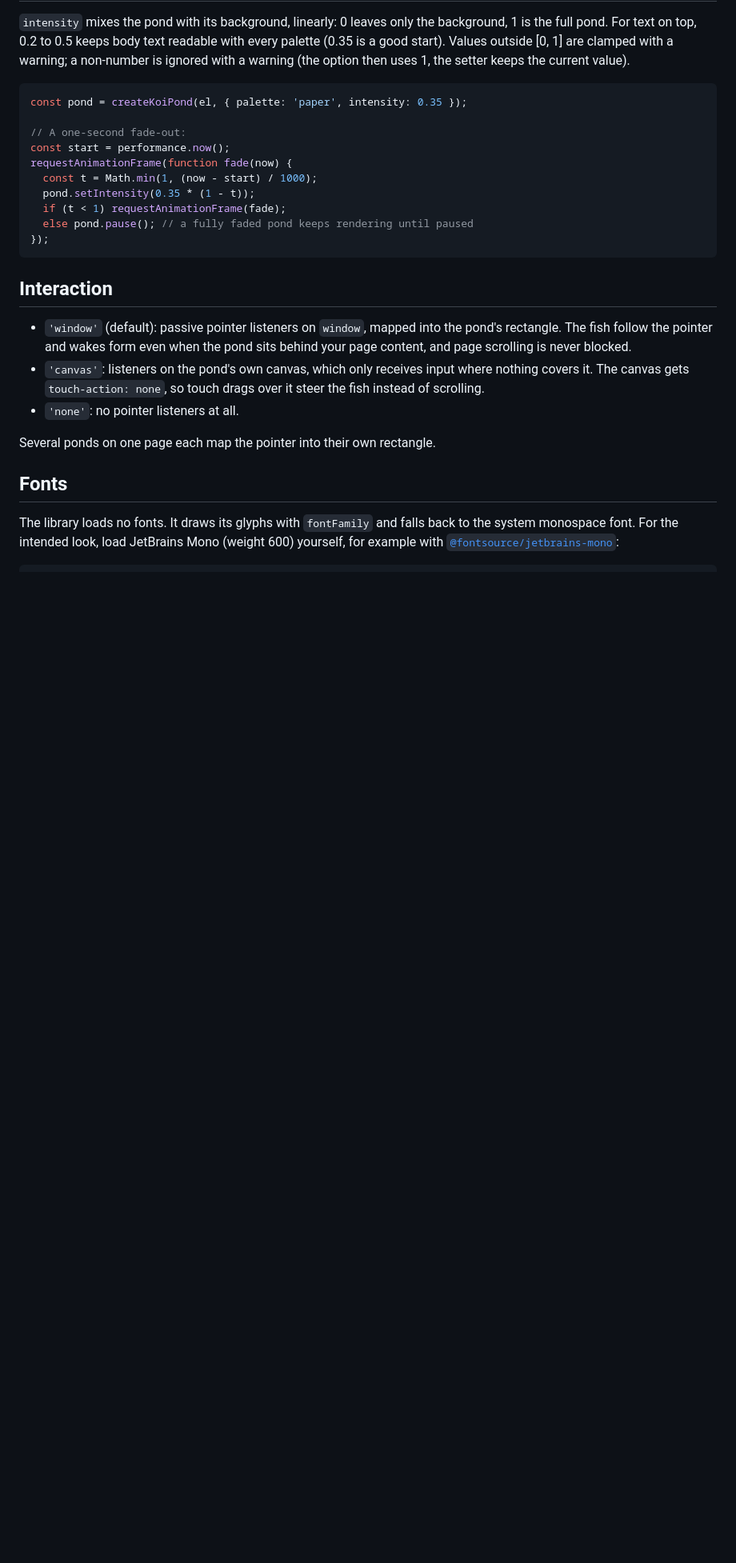
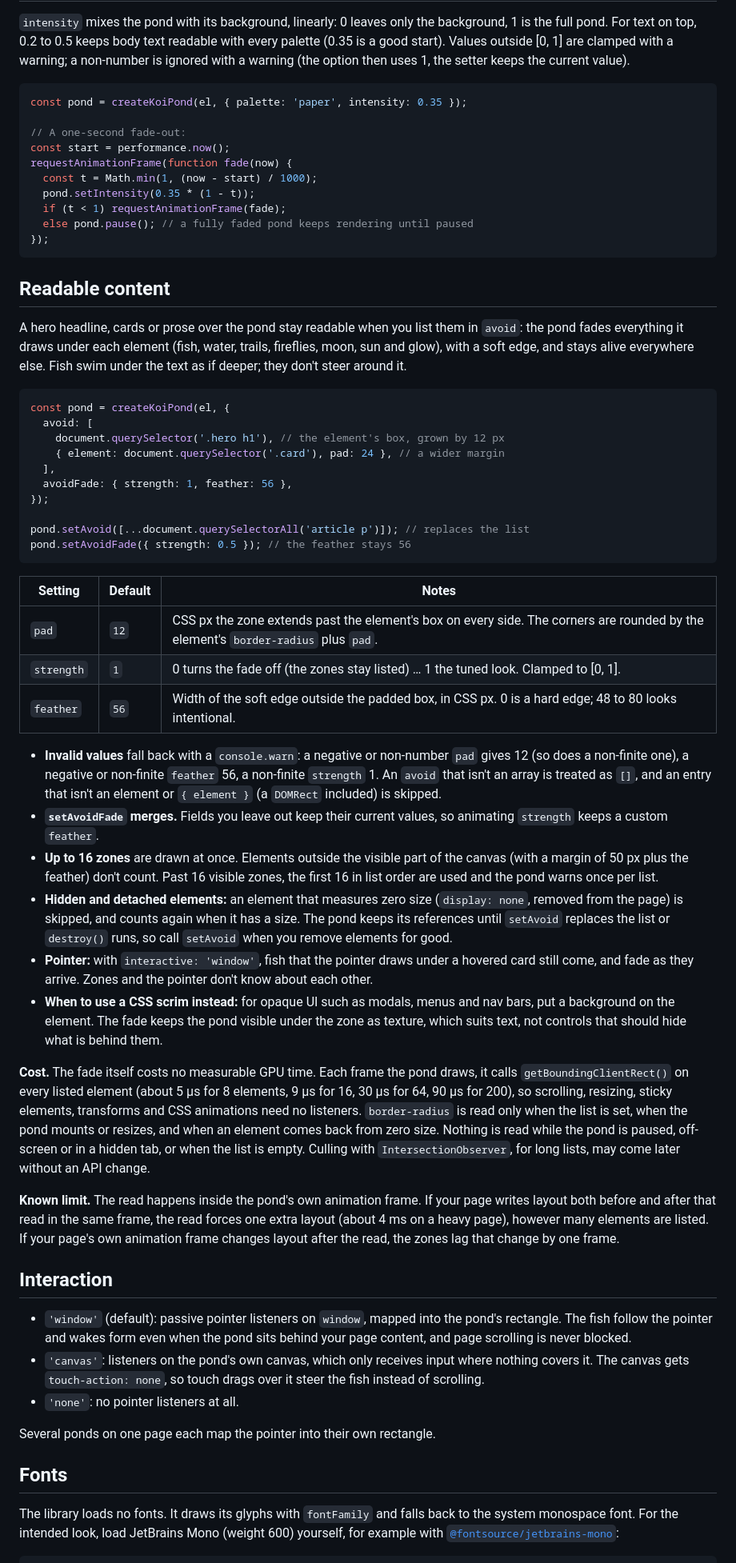
Before and after one commit to Luckmorecat/koi-ascii, a Markdown page: README.md, the part around one of its changes. Shown at 80% size. GitHub-like rendering; blank space fills up the shorter version.

Commit message:
docs(readme): add the Readable content section
Documents avoid, avoidFade, setAvoid and setAvoidFade (which merges, run
decision R3), the 16-zone limit, cost and known limits, plus the ?avoid
demo flag and the showAvoid debug tool.

Co-Authored-By: Claude Opus 5.5 <noreply@anthropic.com>

````diff
--- a/README.md
+++ b/README.md
@@ -293,6 +300,72 @@ requestAnimationFrame(function fade(now) {
 });
 ```
 
+## Readable content
+
+A hero headline, cards or prose over the pond stay readable when you list
+them in `avoid`: the pond fades everything it draws under each element (fish,
+water, trails, fireflies, moon, sun and glow), with a soft edge, and stays
+alive everywhere else. Fish swim under the text as if deeper; they don't steer
+around it.
+
+```js
+const pond = createKoiPond(el, {
+  avoid: [
+    document.querySelector('.hero h1'), // the element's box, grown by 12 px
+    { element: document.querySelector('.card'), pad: 24 }, // a wider margin
+  ],
+  avoidFade: { strength: 1, feather: 56 },
+});
+
+pond.setAvoid([...document.querySelectorAll('article p')]); // replaces the list
+pond.setAvoidFade({ strength: 0.5 }); // the feather stays 56
+```
+
+| Setting    | Default | Notes |
+| ---------- | ------- | ----- |
+| `pad`      | `12`    | CSS px the zone extends past the element's box on every side. The corners are rounded by the element's `border-radius` plus `pad`. |
+| `strength` | `1`     | 0 turns the fade off (the zones stay listed) … 1 the tuned look. Clamped to [0, 1]. |
+| `feather`  | `56`    | Width of the soft edge outside the padded box, in CSS px. 0 is a hard edge; 48 to 80 looks intentional. |
+
+- **Invalid values** fall back with a `console.warn`: a negative or non-number
+  `pad` gives 12 (so does a non-finite one), a negative or non-finite `feather` 56, a non-finite
+  `strength` 1. An `avoid` that isn't an array is treated as `[]`, and an entry
+  that isn't an element or `{ element }` (a `DOMRect` included) is skipped.
+- **`setAvoidFade` merges.** Fields you leave out keep their current values,
+  so animating `strength` keeps a custom `feather`.
+- **Up to 16 zones** are drawn at once. Elements outside the visible part of
+  the canvas (with a margin of 50 px plus the feather) don't count. Past 16
+  visible zones, the first 16 in list order are used and the pond warns once
+  per list.
+- **Hidden and detached elements:** an element that measures zero size
+  (`display: none`, removed from the page) is skipped, and counts again when
+  it has a size. The pond keeps its references until `setAvoid` replaces the
+  list or `destroy()` runs, so call `setAvoid` when you remove elements for
+  good.
+- **Pointer:** with `interactive: 'window'`, fish that the pointer draws
+  under a hovered card still come, and fade as they arrive. Zones and the
+  pointer don't know about each other.
+- **When to use a CSS scrim instead:** for opaque UI such as modals, menus
+  and nav bars, put a background on the element. The fade keeps the pond
+  visible under the zone as texture, which suits text, not controls that
+  should hide what is behind them.
+
+**Cost.** The fade itself costs no measurable GPU time. Each frame the pond
+draws, it calls `getBoundingClientRect()` on every listed element (about 5 µs
+for 8 elements, 9 µs for 16, 30 µs for 64, 90 µs for 200), so scrolling,
+resizing, sticky elements, transforms and CSS animations need no listeners.
+`border-radius` is read only when the list is set, when the pond mounts or
+resizes, and when an element comes back from zero size. Nothing is read while
+the pond is paused, off-screen or in a hidden tab, or when the list is empty.
+Culling with `IntersectionObserver`, for long lists, may come later without
+an API change.
+
+**Known limit.** The read happens inside the pond's own animation frame. If
+your page writes layout both before and after that read in the same frame,
+the read forces one extra layout (about 4 ms on a heavy page), however many
+elements are listed. If your page's own animation frame changes layout after
+the read, the zones lag that change by one frame.
+
 ## Interaction
 
 - `'window'` (default): passive pointer listeners on `window`, mapped into the
````
Also changed, not shown: other parts of README.md (+14 -5 lines).
